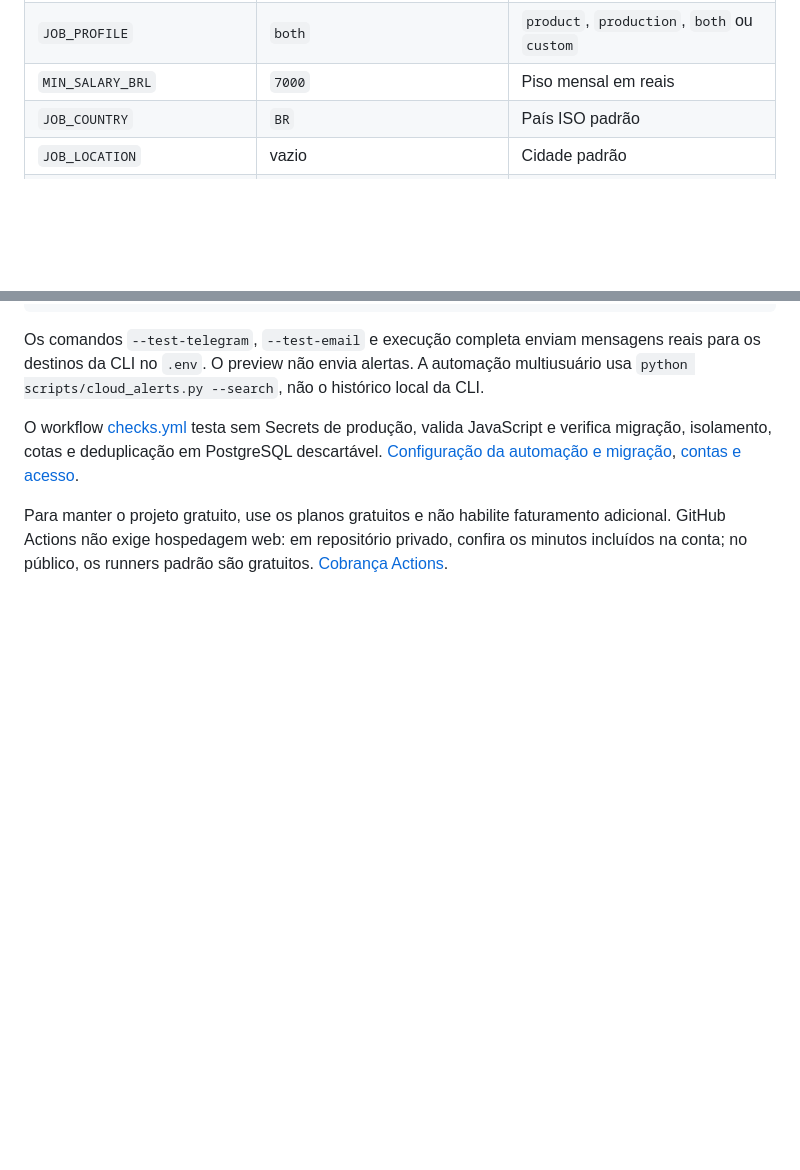
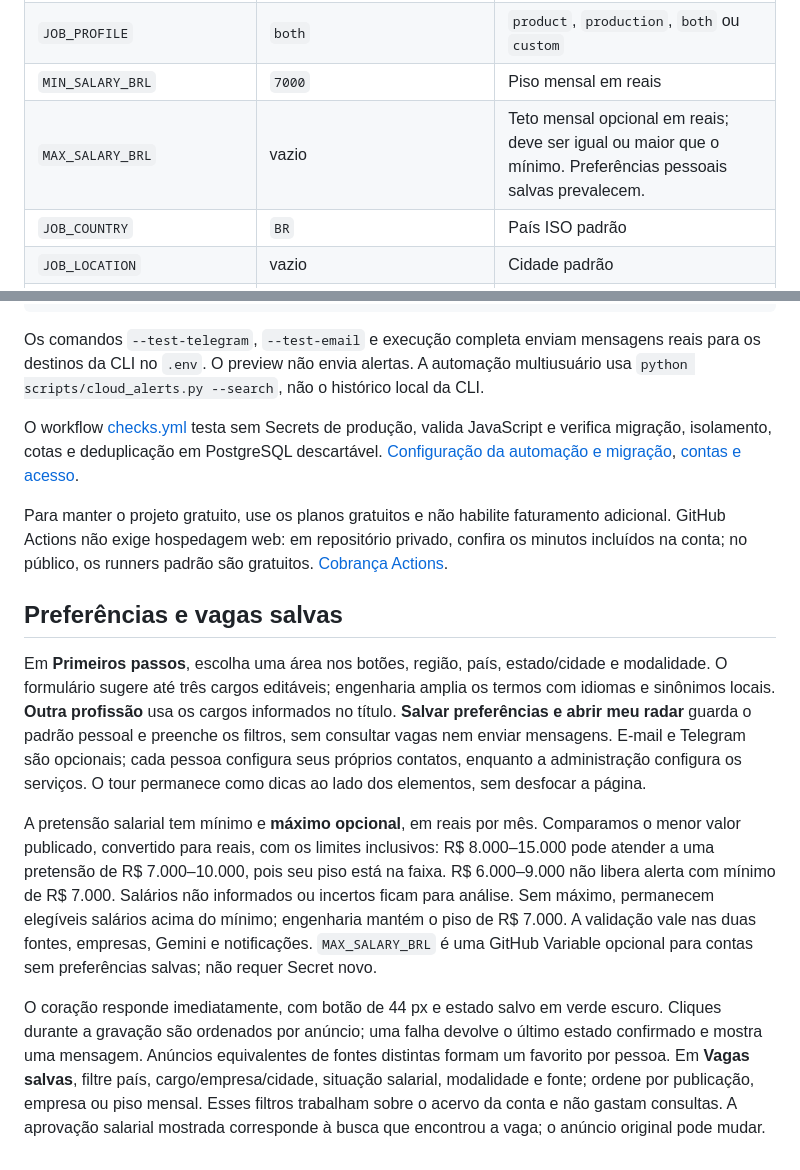
Before and after one commit to annaguerrra/bot-hunter, a Markdown page: README.md, 2 parts joined by grey strips. GitHub-like rendering; blank space fills up the shorter version.

Commit message:
docs: explain guided preferences and salary ranges

```diff
--- a/README.md
+++ b/README.md
@@ -85,6 +85,7 @@ E-mail destinatário e chat ID pertencem ao perfil de cada conta no Neon; não p
 | `JOB_KEYWORDS` | `product engineer;production engineer;engenheiro de produto` | Até três termos padrão |
 | `JOB_PROFILE` | `both` | `product`, `production`, `both` ou `custom` |
 | `MIN_SALARY_BRL` | `7000` | Piso mensal em reais |
+| `MAX_SALARY_BRL` | vazio | Teto mensal opcional em reais; deve ser igual ou maior que o mínimo. Preferências pessoais salvas prevalecem. |
 | `JOB_COUNTRY` | `BR` | País ISO padrão |
 | `JOB_LOCATION` | vazio | Cidade padrão |
 | `MAX_JOBS` | `100` | Máximo de vagas aprovadas por pessoa/execução |
@@ -136,3 +137,11 @@ Os comandos `--test-telegram`, `--test-email` e execução completa enviam mensa
 O workflow [checks.yml](.github/workflows/checks.yml) testa sem Secrets de produção, valida JavaScript e verifica migração, isolamento, cotas e deduplicação em PostgreSQL descartável. [Configuração da automação e migração](docs/automation.md), [contas e acesso](docs/accounts.md).
 
 Para manter o projeto gratuito, use os planos gratuitos e não habilite faturamento adicional. GitHub Actions não exige hospedagem web: em repositório privado, confira os minutos incluídos na conta; no público, os runners padrão são gratuitos. [Cobrança Actions](https://docs.github.com/en/billing/concepts/product-billing/github-actions).
+
+## Preferências e vagas salvas
+
+Em **Primeiros passos**, escolha uma área nos botões, região, país, estado/cidade e modalidade. O formulário sugere até três cargos editáveis; engenharia amplia os termos com idiomas e sinônimos locais. **Outra profissão** usa os cargos informados no título. **Salvar preferências e abrir meu radar** guarda o padrão pessoal e preenche os filtros, sem consultar vagas nem enviar mensagens. E-mail e Telegram são opcionais; cada pessoa configura seus próprios contatos, enquanto a administração configura os serviços. O tour permanece como dicas ao lado dos elementos, sem desfocar a página.
+
+A pretensão salarial tem mínimo e **máximo opcional**, em reais por mês. Comparamos o menor valor publicado, convertido para reais, com os limites inclusivos: R$ 8.000–15.000 pode atender a uma pretensão de R$ 7.000–10.000, pois seu piso está na faixa. R$ 6.000–9.000 não libera alerta com mínimo de R$ 7.000. Salários não informados ou incertos ficam para análise. Sem máximo, permanecem elegíveis salários acima do mínimo; engenharia mantém o piso de R$ 7.000. A validação vale nas duas fontes, empresas, Gemini e notificações. `MAX_SALARY_BRL` é uma GitHub Variable opcional para contas sem preferências salvas; não requer Secret novo.
+
+O coração responde imediatamente, com botão de 44 px e estado salvo em verde escuro. Cliques durante a gravação são ordenados por anúncio; uma falha devolve o último estado confirmado e mostra uma mensagem. Anúncios equivalentes de fontes distintas formam um favorito por pessoa. Em **Vagas salvas**, filtre país, cargo/empresa/cidade, situação salarial, modalidade e fonte; ordene por publicação, empresa ou piso mensal. Esses filtros trabalham sobre o acervo da conta e não gastam consultas. A aprovação salarial mostrada corresponde à busca que encontrou a vaga; o anúncio original pode mudar.
```
